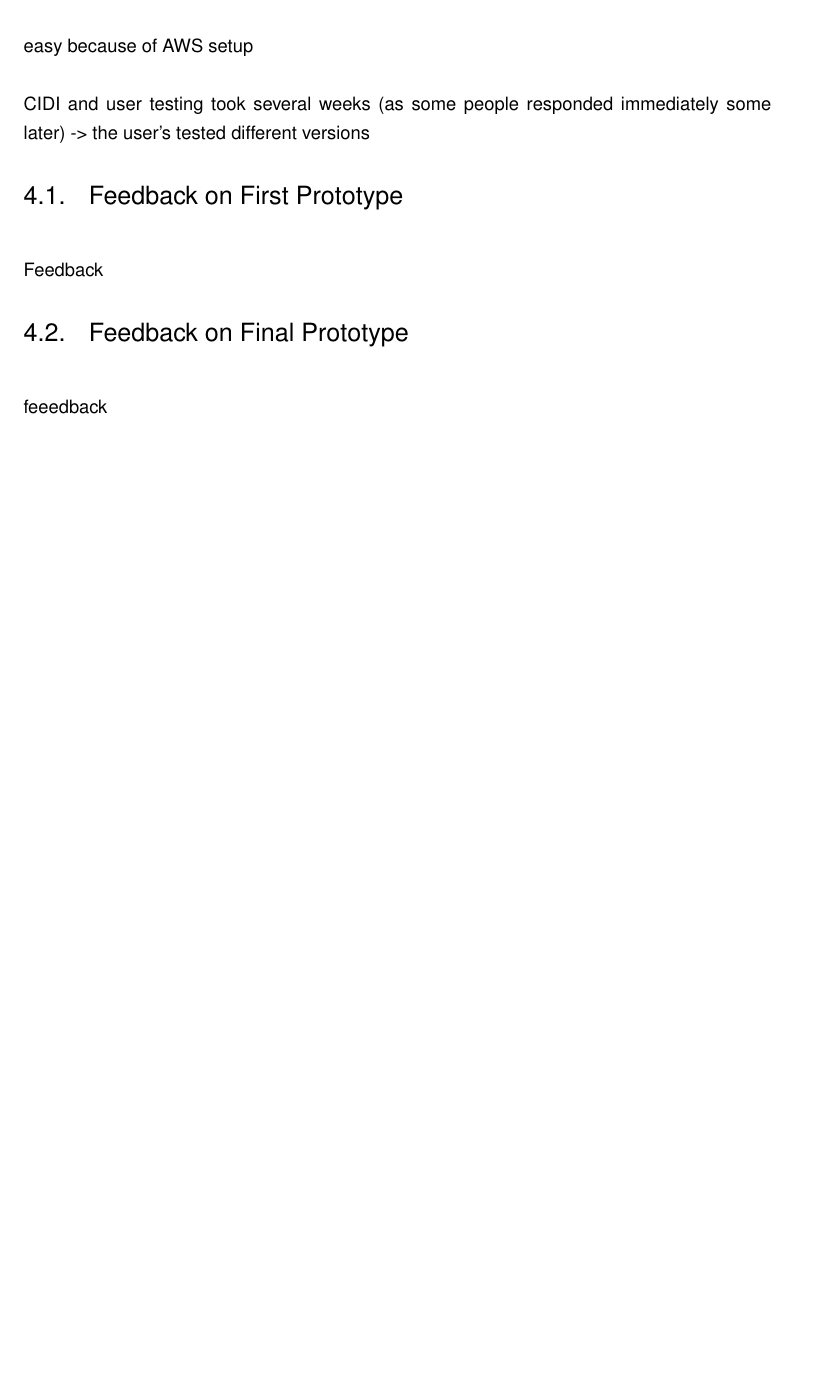
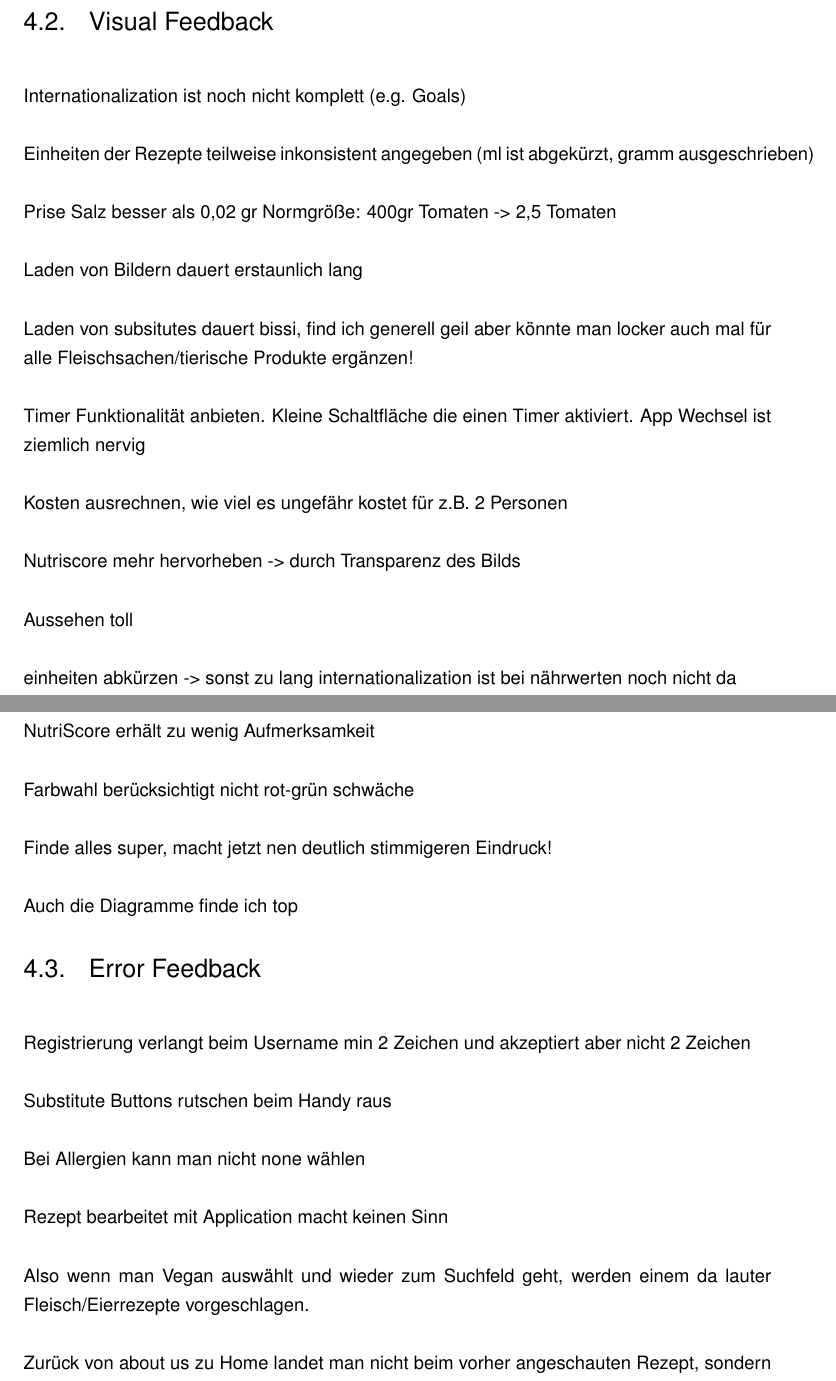
Before and after one commit to andreweinkoetz/foodo-documentation, a LaTeX book (Documentation.tex, which reads chapterD.tex): part of page 19 of 20 before the commit and two parts of pages 21 and 22 of 23 after it, the two joined at a grey line, cut at the place of the change, the shorter picture padded with empty space. Compiled offline with pdfLaTeX.

Commit message:
add text for general info on evaluation and add notes for the specific feedback

```diff
--- a/chapterD.tex
+++ b/chapterD.tex
@@ -1,12 +1,9 @@
 \chapter{Evaluation}
-We conducted two big evaluation rounds. The first one was with the first prototype and the second one with the final prototype.
+We conducted two big evaluation rounds. The first one targeted the first prototype and the second one the final prototype. The interviews were conducted either in a personal talk or via a messenger. Due to our setup, in which the most current version of Foodo is deployed on Amazon Web Services (AWS) and accessible for the public, we just handed the link to our webapp to the participants and they could explore Foodo on their own with their own device. That way, we could also test how good Foodo perform on different devices with different browser which strengthens our cross-platform and multi-device approach. The two big evaluation rounds each took up to two to three weeks. This enabled us to incorporate the first gathered feedbacks and to test the new changes within the same evaluation round. This was only feasible because we developed Foodo with a focus on agile development and relied on continuous integration and continous delivery so that even small change get delivered and deployed to the production system as soon as possible.
 
-easy because of AWS setup
+Overall, nine (\textbf{ZAHL NICHT FINAL}) participants (seven in the first round and two (\textbf{ZAHL NICHT FINAL}) in the second round) tested Foodo and provided us feedback. This feedback can be categorized in three areas, namely functional, visual and error feedback, and it is condensed into the following paragraphs.
 
-CIDI and user testing took several weeks (as some people responded immediately some later) -> the user's tested different versions
+\section{Functional Feedback}
 
-\section{Feedback on First Prototype}
-Feedback
+Man kann nicht zurücksubstituieren (die Entscheidung ist endgültig)
 
-\section{Feedback on Final Prototype}
-feeedback
@@ -12,0 +82,45 @@ feeedback
+\section{Visual Feedback}
+
+Internationalization ist noch nicht komplett (e.g. Goals)
+
+Einheiten der Rezepte teilweise inkonsistent angegeben (ml ist abgekürzt, gramm ausgeschrieben)
+
+Prise Salz besser als 0,02 gr
+    Normgröße: 400gr Tomaten -> 2,5 Tomaten
+
+Laden von Bildern dauert erstaunlich lang
+
+    Laden von subsitutes dauert bissi, find ich generell geil aber könnte man locker auch mal für alle Fleischsachen/tierische Produkte ergänzen!
+
+        Timer Funktionalität anbieten. Kleine Schaltfläche die einen Timer aktiviert. App Wechsel ist ziemlich nervig
+
+        Kosten ausrechnen, wie viel es ungefähr kostet für z.B. 2 Personen
+
+        Nutriscore mehr hervorheben -> durch Transparenz des Bilds
+
+        Aussehen toll
+
+        einheiten abkürzen -> sonst zu lang
+internationalization ist bei nährwerten noch nicht da
+
+NutriScore erhält zu wenig Aufmerksamkeit
+
+Farbwahl berücksichtigt nicht rot-grün schwäche
+
+    Finde alles super, macht jetzt nen deutlich stimmigeren Eindruck!
+
+    Auch die Diagramme finde ich top
+
+\section{Error Feedback}
+
+Registrierung verlangt beim Username min 2 Zeichen und akzeptiert aber nicht 2 Zeichen
+
+Substitute Buttons rutschen beim Handy raus
+
+Bei Allergien kann man nicht none wählen
+
+Rezept bearbeitet mit Application macht keinen Sinn
+
+    Also wenn man Vegan auswählt und wieder zum Suchfeld geht, werden einem da lauter Fleisch/Eierrezepte vorgeschlagen.
+
+     Zurück von about us zu Home landet man nicht beim vorher angeschauten Rezept, sondern am Anfang
```
Also changed, not shown: chapterD.tex (78 more changed lines).
